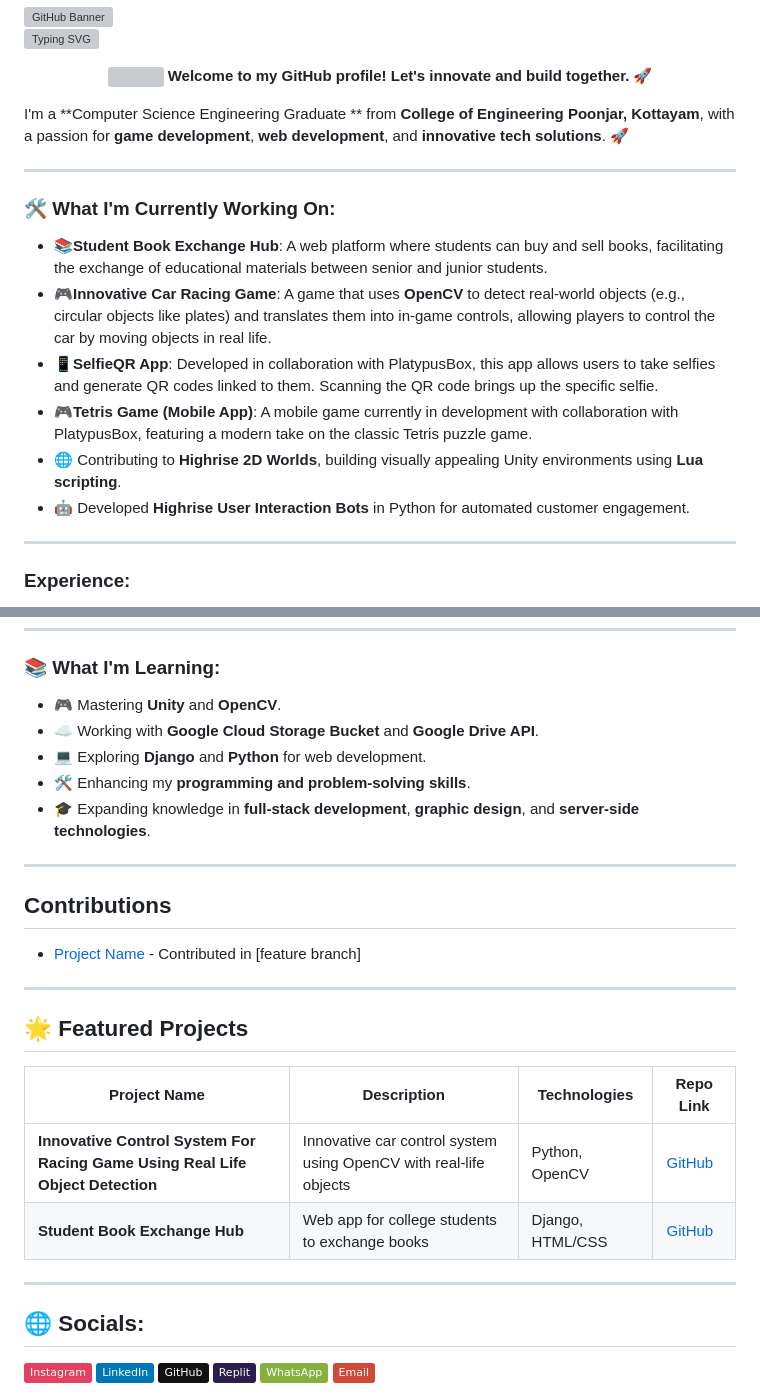
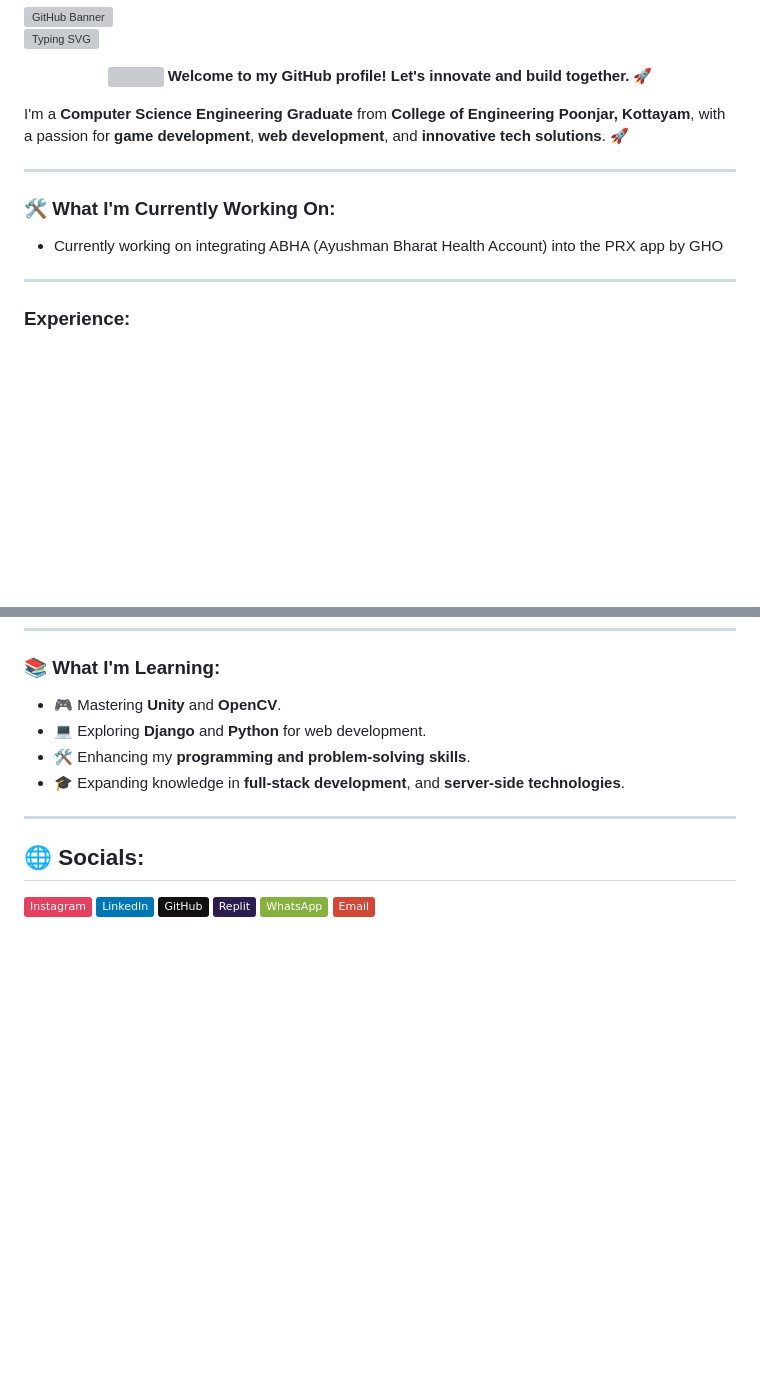
Before and after one commit to haveyoumetmiz/haveyoumetmiz, a Markdown page: README.md, 2 parts joined by grey strips. Drawn GitHub-style; badges without logos; blank space fills up the shorter version; grey boxes are pictures that could not be loaded.

```diff
--- a/README.md
+++ b/README.md
@@ -7,17 +7,12 @@
   <strong>Welcome to my GitHub profile! Let's innovate and build together. 🚀</strong>
 </p>
 
-I'm a **Computer Science Engineering Graduate ** from **College of Engineering Poonjar, Kottayam**, with a passion for **game development**, **web development**, and **innovative tech solutions**. 🚀
+I'm a **Computer Science Engineering Graduate** from **College of Engineering Poonjar, Kottayam**, with a passion for **game development**, **web development**, and **innovative tech solutions**. 🚀
 
 ---
 
 ### 🛠️ **What I'm Currently Working On:**
-- 📚**Student Book Exchange Hub**: A web platform where students can buy and sell books, facilitating the exchange of educational materials between senior and junior students.
-- 🎮**Innovative Car Racing Game**: A game that uses **OpenCV** to detect real-world objects (e.g., circular objects like plates) and translates them into in-game controls, allowing players to control the car by moving objects in real life.
-- 📱**SelfieQR App**: Developed in collaboration with PlatypusBox, this app allows users to take selfies and generate QR codes linked to them. Scanning the QR code brings up the specific selfie.
-- 🎮**Tetris Game (Mobile App)**: A mobile game currently in development with collaboration with PlatypusBox, featuring a modern take on the classic Tetris puzzle game.
-- 🌐 Contributing to **Highrise 2D Worlds**, building visually appealing Unity environments using **Lua scripting**.
-- 🤖 Developed **Highrise User Interaction Bots** in Python for automated customer engagement.
+- Currently working on integrating ABHA (Ayushman Bharat Health Account) into the PRX app by GHO
 
 ---
 
@@ -35,25 +30,10 @@ I'm a **Computer Science Engineering Graduate ** from **College of Engineering P
 
 ### 📚 **What I'm Learning:**
 - 🎮 Mastering **Unity** and **OpenCV**.
-- ☁️ Working with **Google Cloud Storage Bucket** and **Google Drive API**.
 - 💻 Exploring **Django** and **Python** for web development.
 - 🛠️ Enhancing my **programming and problem-solving skills**.
-- 🎓 Expanding knowledge in **full-stack development**, **graphic design**, and **server-side technologies**.
+- 🎓 Expanding knowledge in **full-stack development**, and **server-side technologies**.
 
----
-
-## Contributions
-
-- [Project Name](https://github.com/owner/repo) - Contributed in [feature branch]
-
----
-
-## 🌟 Featured Projects
-
-| Project Name                                    | Description                                                                             | Technologies           | Repo Link                      |
-|------------------------------------------------|-----------------------------------------------------------------------------------------|------------------------|---------------------------------|
-| **Innovative Control System For Racing Game Using Real Life Object Detection**                   | Innovative car control system using OpenCV with real-life objects                      | Python, OpenCV         | [GitHub](https://github.com/haveyoumetmiz/InnovativeControlSystemForRacingGameUsingRealLifeObjectDetection.git) |
-| **Student Book Exchange Hub**                  | Web app for college students to exchange books                                       | Django, HTML/CSS       | [GitHub](https://github.com/haveyoumetmiz/StudentBookExchangeHub.git) |
 
 ---
 
```
